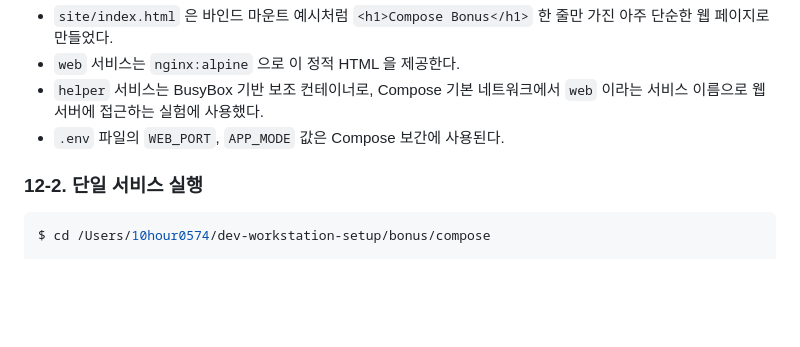
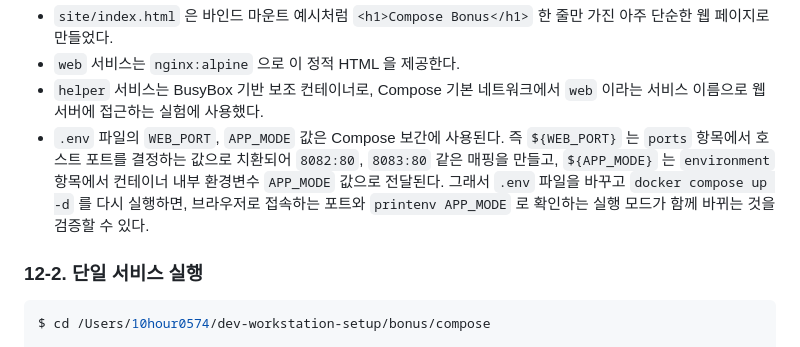
Before and after one commit to request10hour/dev-workstation-setup, a Markdown page: README.md, the part around the change. Drawn GitHub-style; blank space fills up the shorter version.

Commit message:
docs: expand compose env explanation

```diff
--- a/README.md
+++ b/README.md
@@ -813,7 +813,7 @@ services:
 - `site/index.html` 은 바인드 마운트 예시처럼 `<h1>Compose Bonus</h1>` 한 줄만 가진 아주 단순한 웹 페이지로 만들었다.
 - `web` 서비스는 `nginx:alpine` 으로 이 정적 HTML 을 제공한다.
 - `helper` 서비스는 BusyBox 기반 보조 컨테이너로, Compose 기본 네트워크에서 `web` 이라는 서비스 이름으로 웹 서버에 접근하는 실험에 사용했다.
-- `.env` 파일의 `WEB_PORT`, `APP_MODE` 값은 Compose 보간에 사용된다.
+- `.env` 파일의 `WEB_PORT`, `APP_MODE` 값은 Compose 보간에 사용된다. 즉 `${WEB_PORT}` 는 `ports` 항목에서 호스트 포트를 결정하는 값으로 치환되어 `8082:80`, `8083:80` 같은 매핑을 만들고, `${APP_MODE}` 는 `environment` 항목에서 컨테이너 내부 환경변수 `APP_MODE` 값으로 전달된다. 그래서 `.env` 파일을 바꾸고 `docker compose up -d` 를 다시 실행하면, 브라우저로 접속하는 포트와 `printenv APP_MODE` 로 확인하는 실행 모드가 함께 바뀌는 것을 검증할 수 있다.
 
 ### 12-2. 단일 서비스 실행
 
```
